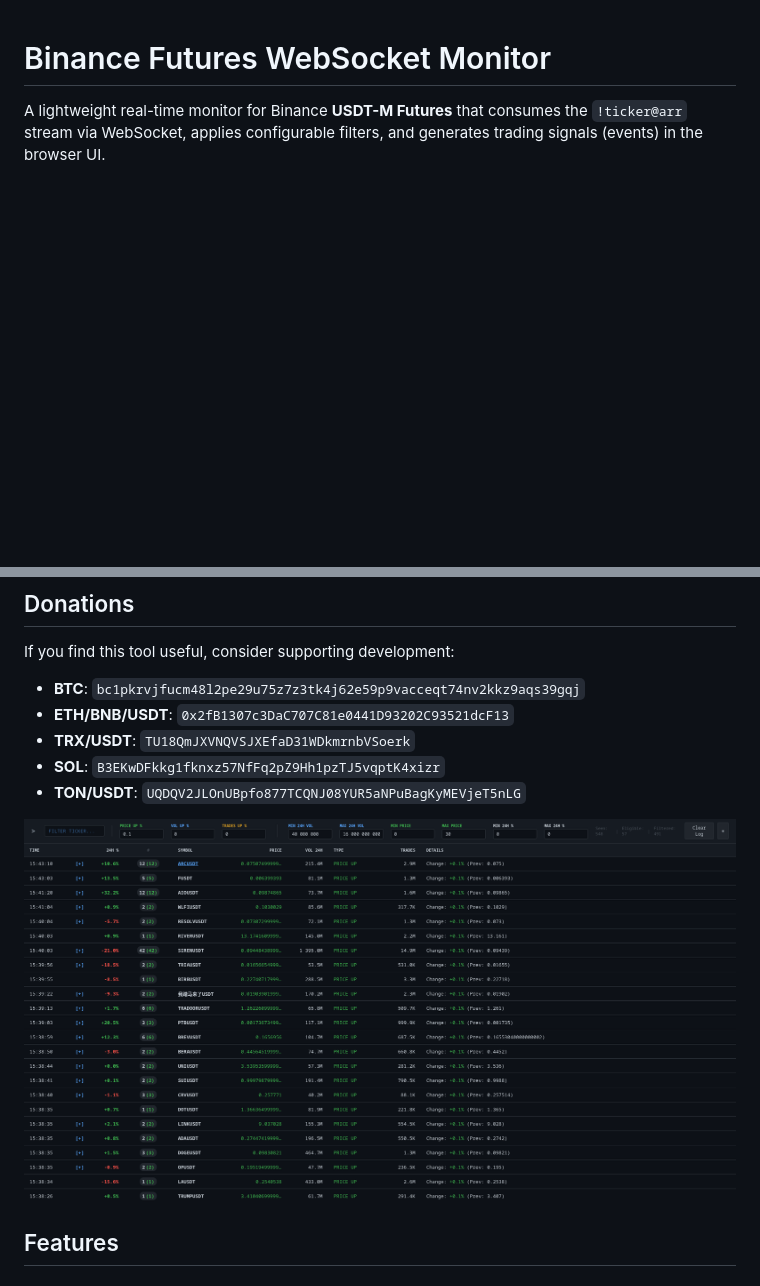
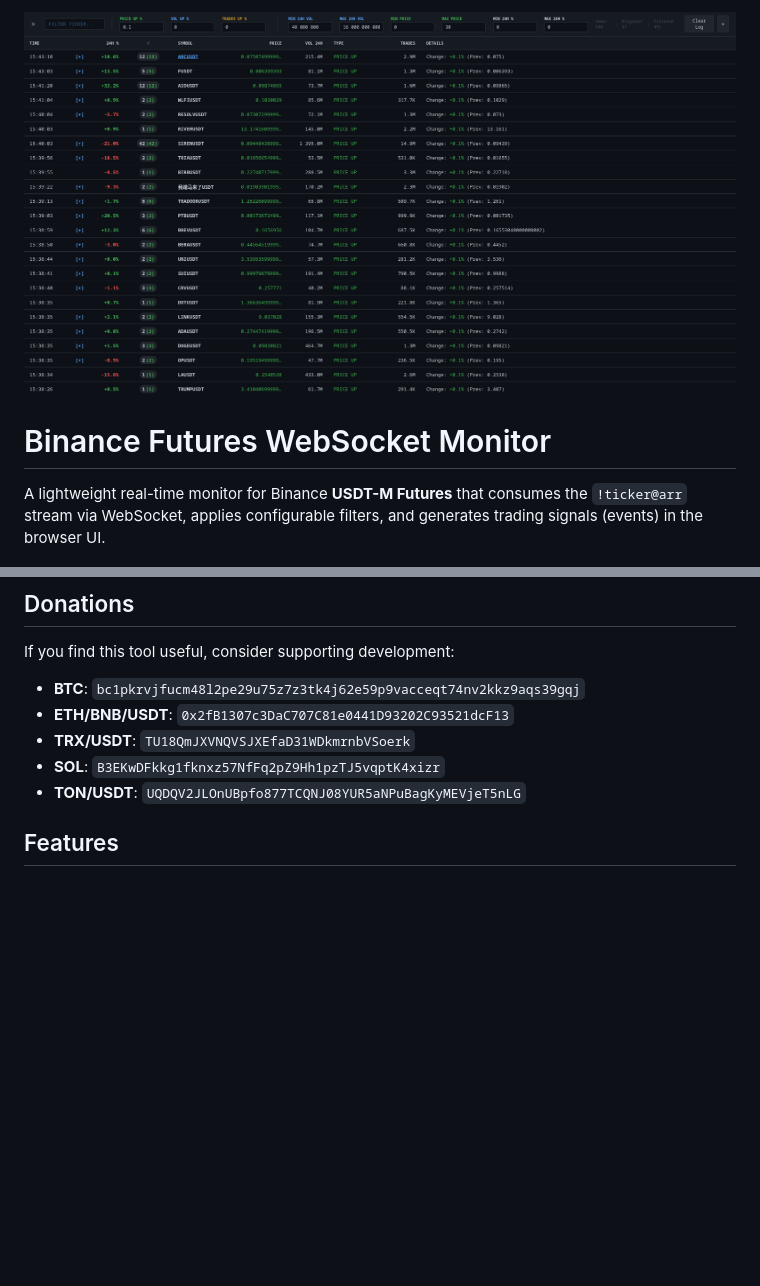
Before and after one commit to FlaFla2232/Binance-Futures-Monitor, a Markdown page: README.md, 2 parts joined by grey strips. Rendered like a GitHub page; blank space fills up the shorter version.

Commit message:
Update README.md
png

```diff
--- a/README.md
+++ b/README.md
@@ -1,3 +1,5 @@
+![App screenshot](./github.png)
+
 # Binance Futures WebSocket Monitor
 
 A lightweight real-time monitor for Binance **USDT-M Futures** that consumes the `!ticker@arr` stream via WebSocket, applies configurable filters, and generates trading signals (events) in the browser UI.
@@ -12,7 +14,6 @@ If you find this tool useful, consider supporting development:
 - **SOL**: `B3EKwDFkkg1fknxz57NfFq2pZ9Hh1pzTJ5vqptK4xizr`
 - **TON/USDT**: `UQDQV2JLOnUBpfo877TCQNJ08YUR5aNPuBagKyMEVjeT5nLG`
 
-![App screenshot](./github.png)
 
 ## Features
 
```
